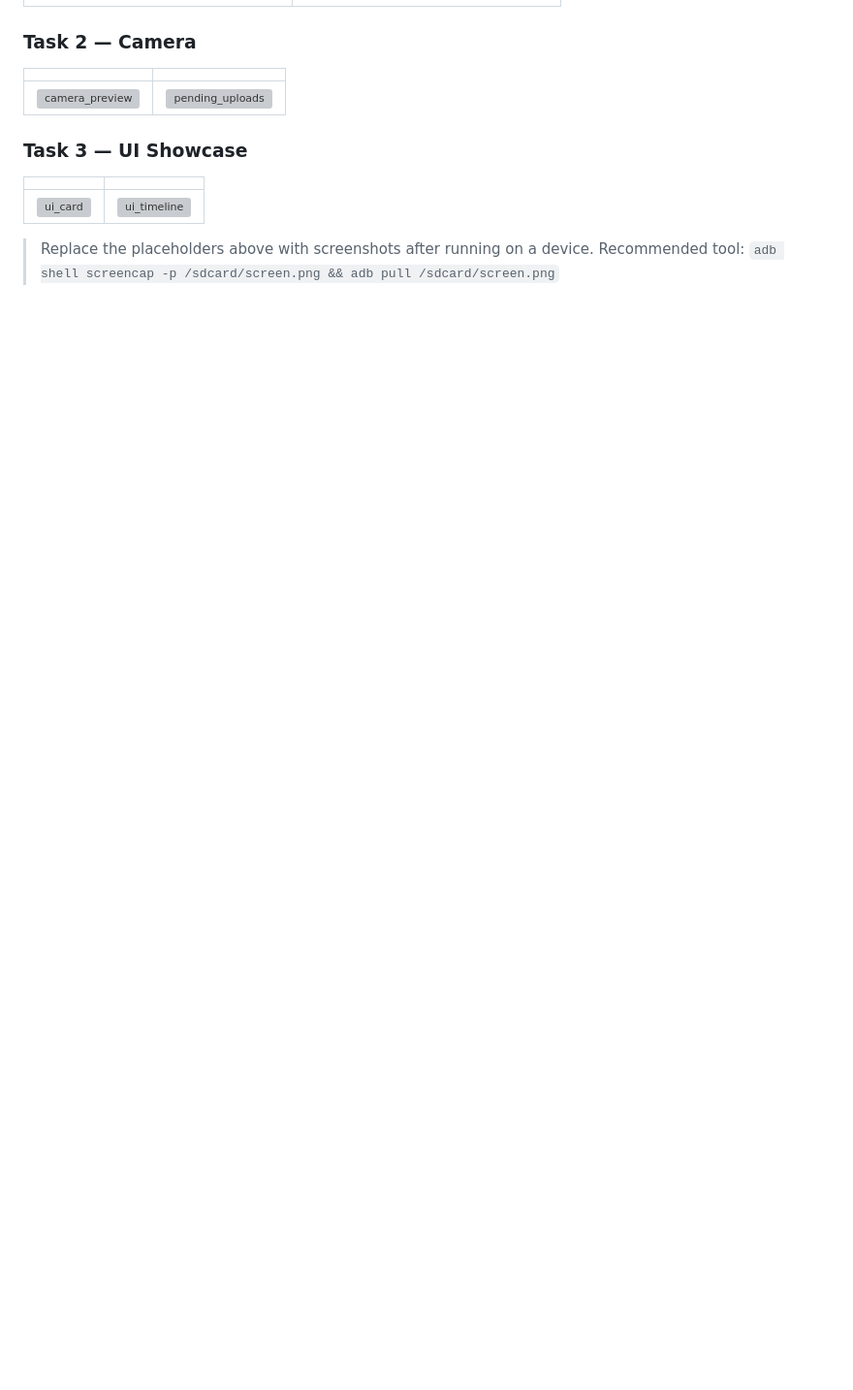
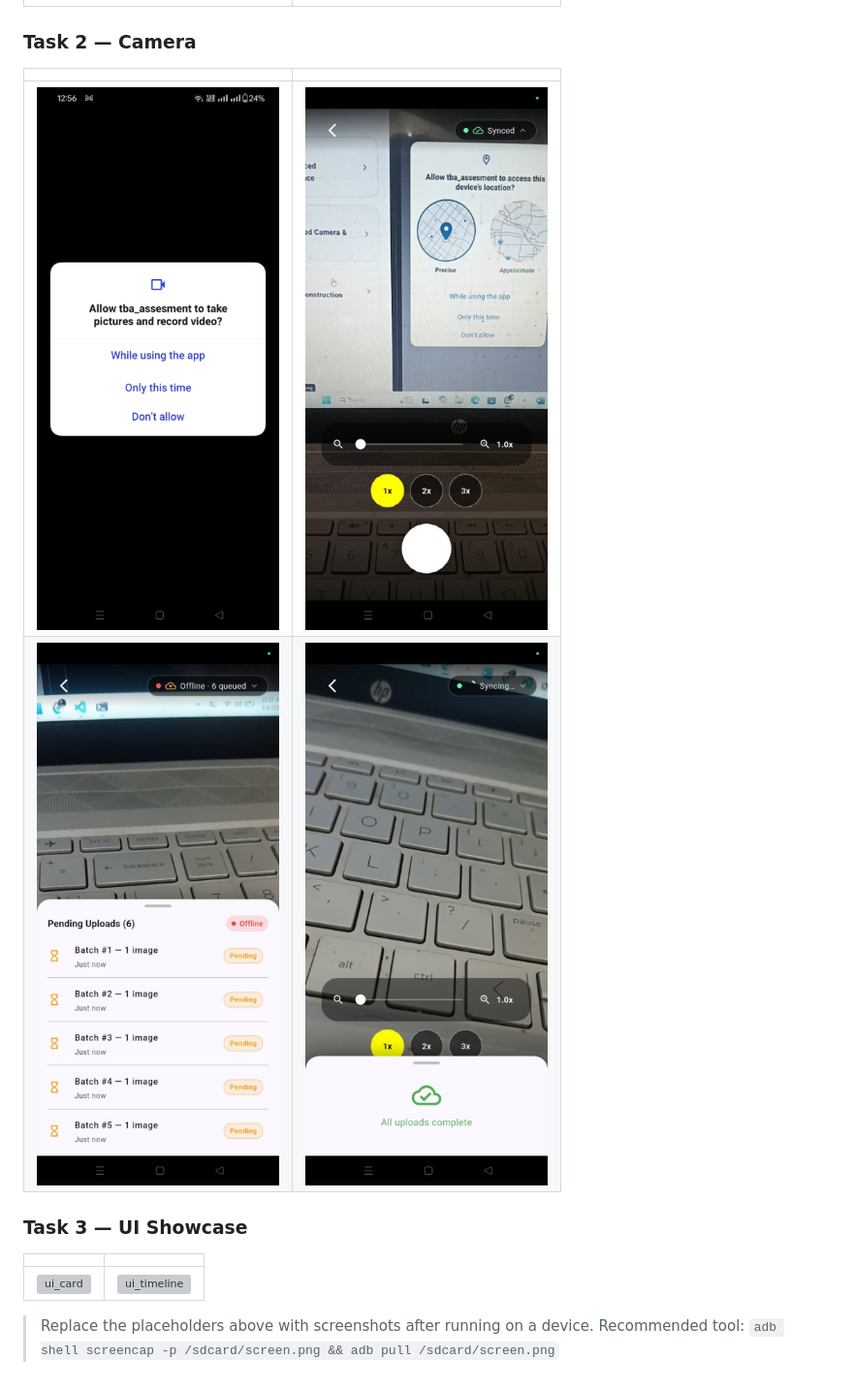
Before and after one commit to Shoykat360/tba, a Markdown page: README.md, the part around the change. Shown at 97% size. Rendered like a GitHub page; pictures changed too: screenshots/t6.jpeg (added), screenshots/t7.jpeg (added), screenshots/t8.jpeg (added); blank space fills up the shorter version; grey boxes are pictures that could not be loaded.

Commit message:
task 2 camera done

```diff
--- a/README.md
+++ b/README.md
@@ -225,7 +225,8 @@ adb logcat | grep -E "\[AttendanceBloc\]|\[GeofenceService\]"
 ### Task 2 — Camera
 | | |
 |---|---|
-| ![camera_preview](screenshots/camera_preview.jpeg) | ![pending_uploads](screenshots/pending_uploads.jpeg) |
+| ![t6](screenshots/t6.jpeg) | ![t7](screenshots/t7.jpeg) |
+| ![t8](screenshots/t8.jpeg) | ![t9](screenshots/t9.jpeg) |
 
 ### Task 3 — UI Showcase
 | | |
```
